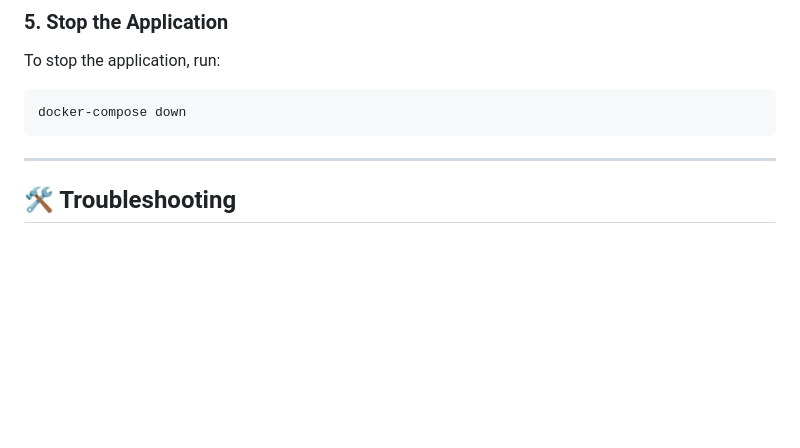
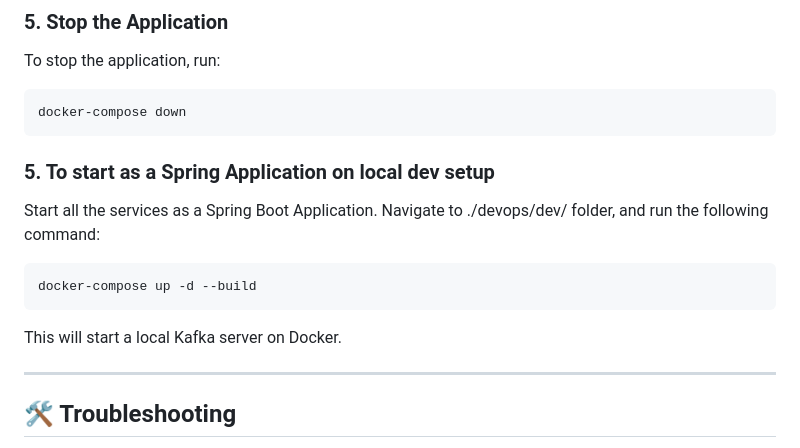
Before and after one commit to shreyashp77/micro-services-demo, a Markdown page: README.md, the part around the change. Drawn GitHub-style; blank space fills up the shorter version.

````diff
--- a/README.md
+++ b/README.md
@@ -52,6 +52,15 @@ To stop the application, run:
 ```bash
 docker-compose down
 ```
+### 5. To start as a Spring Application on local dev setup
+
+Start all the services as a Spring Boot Application. Navigate to ./devops/dev/ folder, and run the following command:
+
+```bash
+docker-compose up -d --build
+```
+
+This will start a local Kafka server on Docker.
 
 ---
 
````
